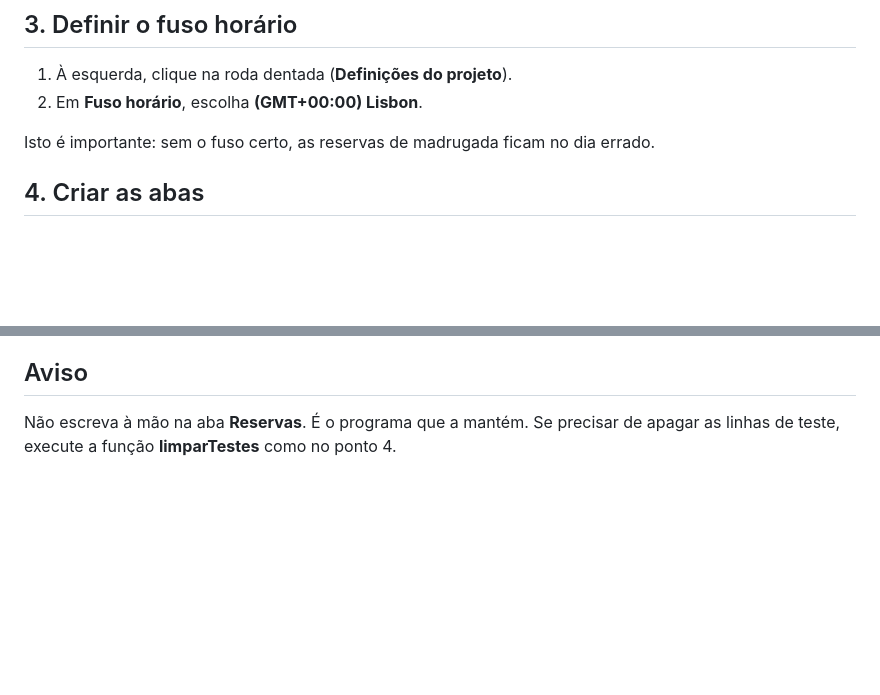
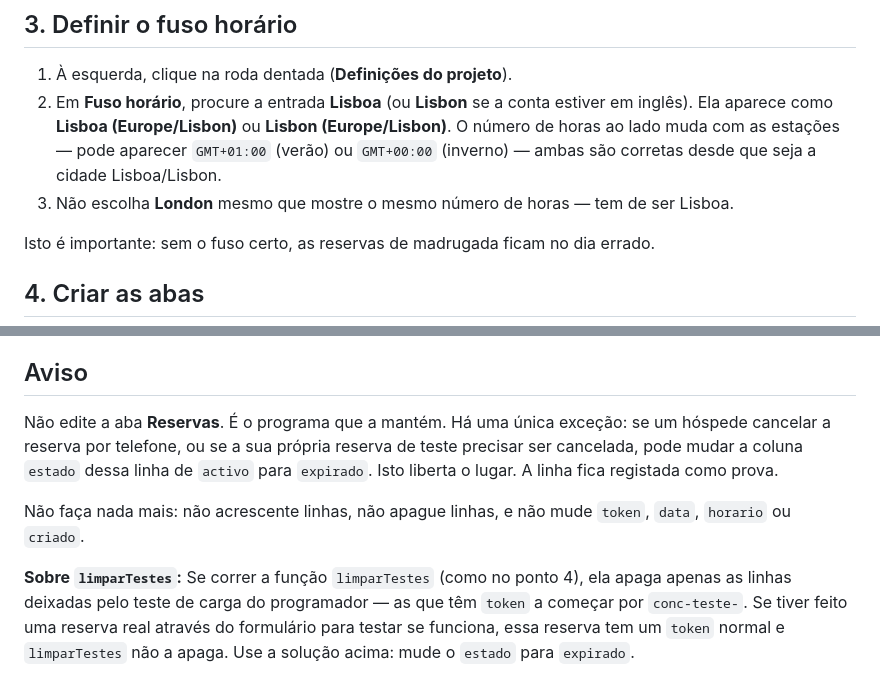
Before and after one commit to anamfdesigner-afk/calendario-widget, a Markdown page: docs/instalacao-reservas.md, 2 parts joined by grey strips. Drawn GitHub-style; blank space fills up the shorter version.

Commit message:
Fix installation guide: clarify timezone selector and Reservas tab editing rules
Important 1: The Aviso section implied limparTestes() could clear the owner's
own test booking, but it only clears rows from the developer's load test
(tokens starting with conc-teste-). If the owner books a real test slot
through the form, it generates an ordinary token that limparTestes() ignores.

Rewrite the Aviso to clarify:
- limparTestes() only clears developer test rows
- The owner MAY change exactly one cell per row: 'estado' from 'activo' to
  'expirado' to release a booking (whether a test booking or a guest cancellation)
- Everything else in Reservas is off limits: no adding/deleting rows, no editing
  token, data, horario, or criado

Important 2: Step 3 told them to pick '(GMT+00:00) Lisbon', but that exact
string won't appear on screen. In summer the offset shows as GMT+01:00, and
in Portuguese the city reads 'Lisboa' not 'Lisbon'. A reader hunting for the
literal string may give up or accidentally pick London (which breaks midnight
date rollover).

Rewrite step 3 to name the zone rather than the offset: they want the
'Lisboa (Europe/Lisbon)' or 'Lisbon (Europe/Lisbon)' entry. Note that the
offset varies seasonally (both GMT+01:00 and GMT+00:00 are correct) and
explicitly warn against picking London even if it shows the same offset.

Co-Authored-By: Claude Opus 5 (1M context) <noreply@anthropic.com>
Claude-Session: https://claude.ai/code/session_014w2ZAC4mUd953oDdz6qAZh

```diff
--- a/docs/instalacao-reservas.md
+++ b/docs/instalacao-reservas.md
@@ -23,7 +23,13 @@ dona da folha de cálculo das respostas.
 ## 3. Definir o fuso horário
 
 1. À esquerda, clique na roda dentada (**Definições do projeto**).
-2. Em **Fuso horário**, escolha **(GMT+00:00) Lisbon**.
+2. Em **Fuso horário**, procure a entrada **Lisboa** (ou **Lisbon** se a conta
+   estiver em inglês). Ela aparece como **Lisboa (Europe/Lisbon)** ou
+   **Lisbon (Europe/Lisbon)**. O número de horas ao lado muda com as estações
+   — pode aparecer `GMT+01:00` (verão) ou `GMT+00:00` (inverno) — ambas são
+   corretas desde que seja a cidade Lisboa/Lisbon.
+3. Não escolha **London** mesmo que mostre o mesmo número de horas — tem de
+   ser Lisboa.
 
 Isto é importante: sem o fuso certo, as reservas de madrugada ficam no dia
 errado.
@@ -88,6 +94,18 @@ mantém-se.
 
 ## Aviso
 
-Não escreva à mão na aba **Reservas**. É o programa que a mantém. Se
-precisar de apagar as linhas de teste, execute a função **limparTestes**
-como no ponto 4.
+Não edite a aba **Reservas**. É o programa que a mantém. Há uma única
+exceção: se um hóspede cancelar a reserva por telefone, ou se a sua própria
+reserva de teste precisar ser cancelada, pode mudar a coluna `estado` dessa
+linha de `activo` para `expirado`. Isto liberta o lugar. A linha fica
+registada como prova.
+
+Não faça nada mais: não acrescente linhas, não apague linhas, e não mude
+`token`, `data`, `horario` ou `criado`.
+
+**Sobre `limparTestes`:** Se correr a função `limparTestes` (como no ponto 4),
+ela apaga apenas as linhas deixadas pelo teste de carga do programador — as
+que têm `token` a começar por `conc-teste-`. Se tiver feito uma reserva real
+através do formulário para testar se funciona, essa reserva tem um `token`
+normal e `limparTestes` não a apaga. Use a solução acima: mude o `estado`
+para `expirado`.
```
